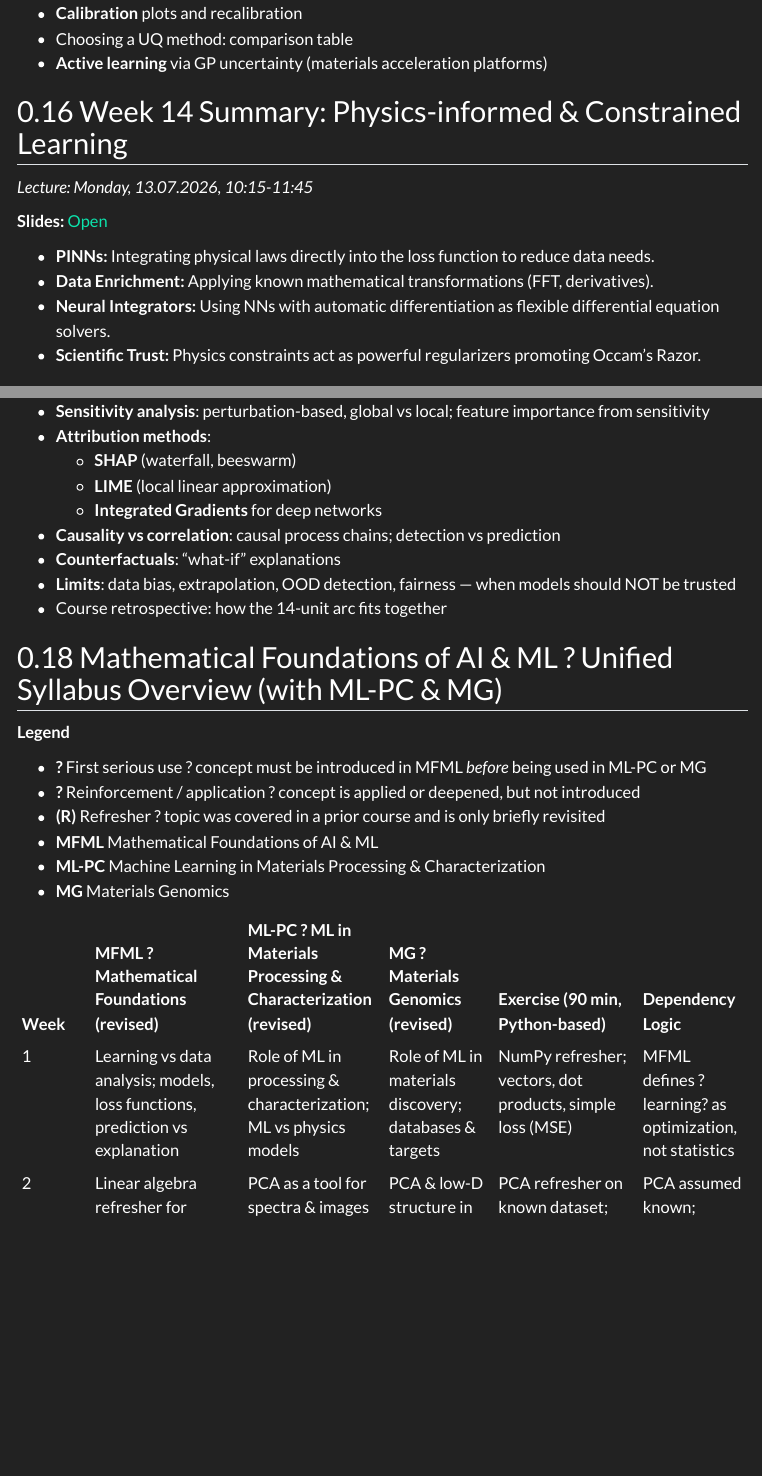
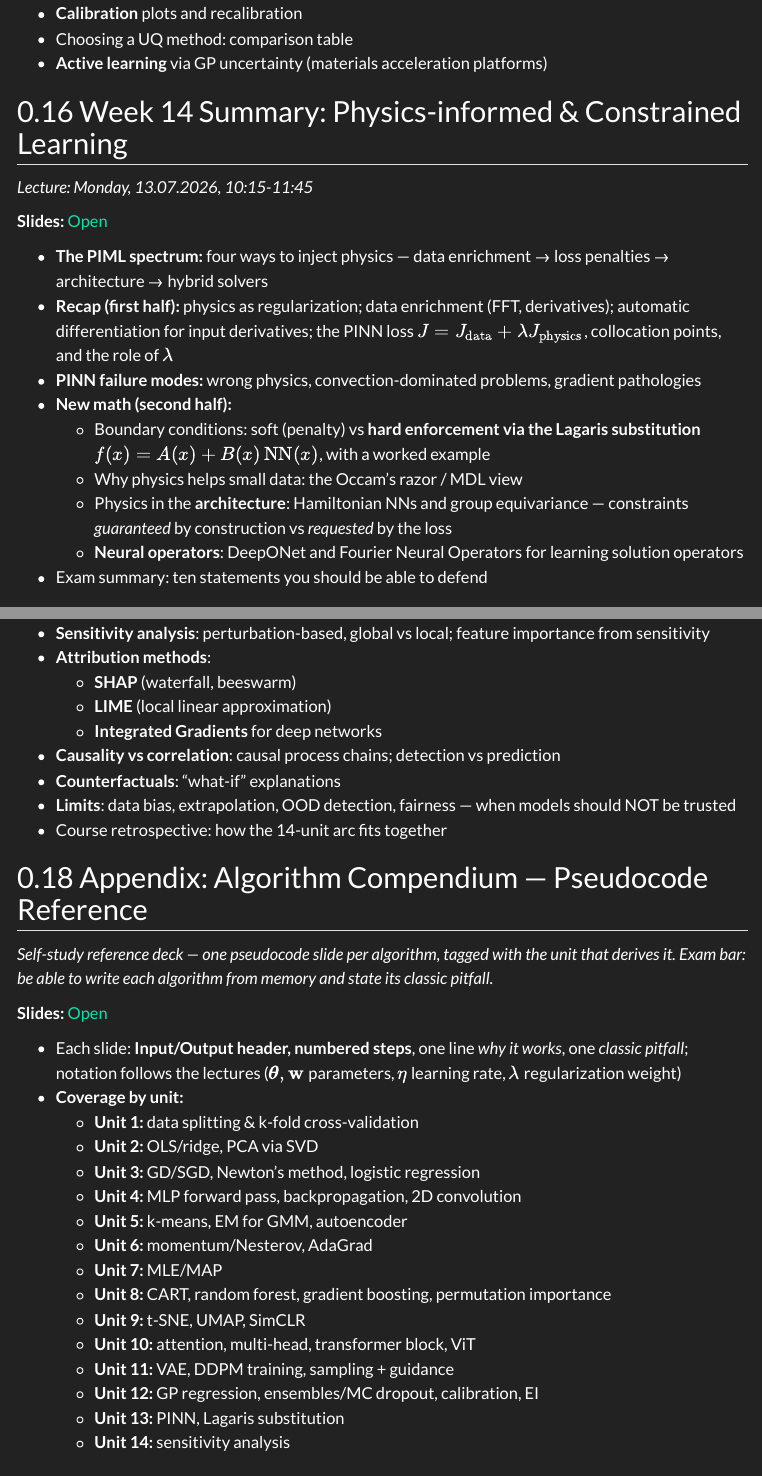
Before and after one commit to ECLIPSE-Lab/MathematicalFoundationsForAIML, a Quarto document (index.qmd): the page in a window 1100 px wide, from 9000 px down, and a second part further down, joined at a grey line. Rendered offline with R 4.5, knitr and Pandoc in place of Quarto, with nearby package versions; menus at the side of the page are left out.

Commit message:
Week 14: expand PIML summary to match reworked deck (Lagaris, failure modes, MDL, neural operators); add Algorithm Compendium appendix section

```diff
--- a/index.qmd
+++ b/index.qmd
@@ -383,10 +383,15 @@ Tangentially, we also recommend the following books:
 
 **Slides:** [Open](https://pelzlab.science/public_presentations/mathematical_foundations_of_ai_and_ml/13_physics_informed_learning/01_intro.html)
 
-- **PINNs:** Integrating physical laws directly into the loss function to reduce data needs.
-- **Data Enrichment:** Applying known mathematical transformations (FFT, derivatives).
-- **Neural Integrators:** Using NNs with automatic differentiation as flexible differential equation solvers.
-- **Scientific Trust:** Physics constraints act as powerful regularizers promoting Occam's Razor.
+- **The PIML spectrum:** four ways to inject physics — data enrichment → loss penalties → architecture → hybrid solvers
+- **Recap (first half):** physics as regularization; data enrichment (FFT, derivatives); automatic differentiation for input derivatives; the PINN loss $J = J_{\text{data}} + \lambda J_{\text{physics}}$, collocation points, and the role of $\lambda$
+- **PINN failure modes:** wrong physics, convection-dominated problems, gradient pathologies
+- **New math (second half):**
+  - Boundary conditions: soft (penalty) vs **hard enforcement via the Lagaris substitution** $f(x) = A(x) + B(x)\,\mathrm{NN}(x)$, with a worked example
+  - Why physics helps small data: the Occam's razor / MDL view
+  - Physics in the **architecture**: Hamiltonian NNs and group equivariance — constraints *guaranteed* by construction vs *requested* by the loss
+  - **Neural operators**: DeepONet and Fourier Neural Operators for learning solution operators
+- Exam summary: ten statements you should be able to defend
 
 ## Optional reading: Explainability, Limits & Scientific Trust
 
@@ -406,6 +411,29 @@ Tangentially, we also recommend the following books:
 - **Counterfactuals**: "what-if" explanations
 - **Limits**: data bias, extrapolation, OOD detection, fairness — when models should NOT be trusted
 - Course retrospective: how the 14-unit arc fits together
+
+## Appendix: Algorithm Compendium — Pseudocode Reference
+
+*Self-study reference deck — one pseudocode slide per algorithm, tagged with the unit that derives it. Exam bar: be able to write each algorithm from memory and state its classic pitfall.*
+
+**Slides:** [Open](https://pelzlab.science/public_presentations/mathematical_foundations_of_ai_and_ml/15_algorithm_compendium/01_intro.html)
+
+- Each slide: **Input/Output header, numbered steps**, one line *why it works*, one *classic pitfall*; notation follows the lectures ($\boldsymbol{\theta}, \mathbf{w}$ parameters, $\eta$ learning rate, $\lambda$ regularization weight)
+- **Coverage by unit:**
+  - **Unit 1:** data splitting & k-fold cross-validation
+  - **Unit 2:** OLS/ridge, PCA via SVD
+  - **Unit 3:** GD/SGD, Newton's method, logistic regression
+  - **Unit 4:** MLP forward pass, backpropagation, 2D convolution
+  - **Unit 5:** k-means, EM for GMM, autoencoder
+  - **Unit 6:** momentum/Nesterov, AdaGrad
+  - **Unit 7:** MLE/MAP
+  - **Unit 8:** CART, random forest, gradient boosting, permutation importance
+  - **Unit 9:** t-SNE, UMAP, SimCLR
+  - **Unit 10:** attention, multi-head, transformer block, ViT
+  - **Unit 11:** VAE, DDPM training, sampling + guidance
+  - **Unit 12:** GP regression, ensembles/MC dropout, calibration, EI
+  - **Unit 13:** PINN, Lagaris substitution
+  - **Unit 14:** sensitivity analysis
 
 ## Mathematical Foundations of AI & ML ? Unified Syllabus Overview (with ML-PC & MG)
 **Legend**
```
